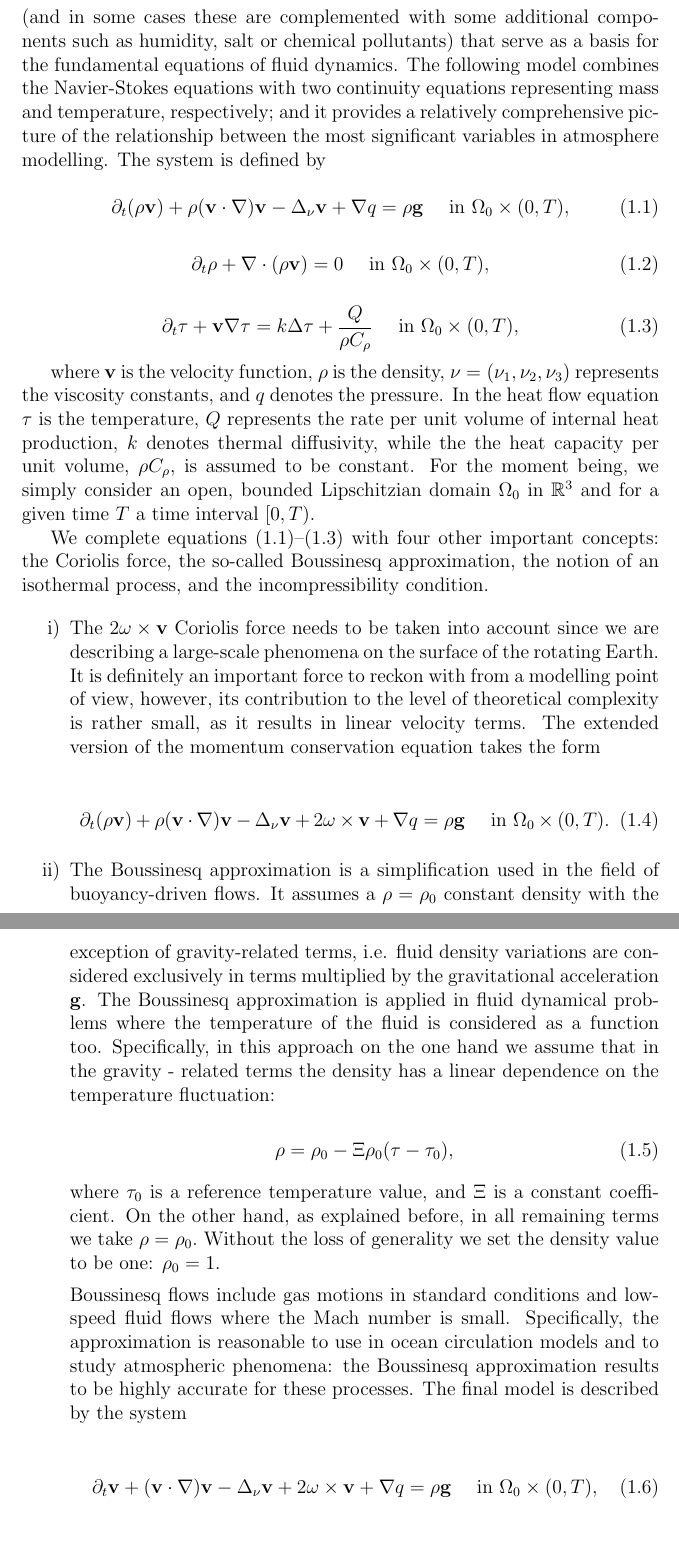
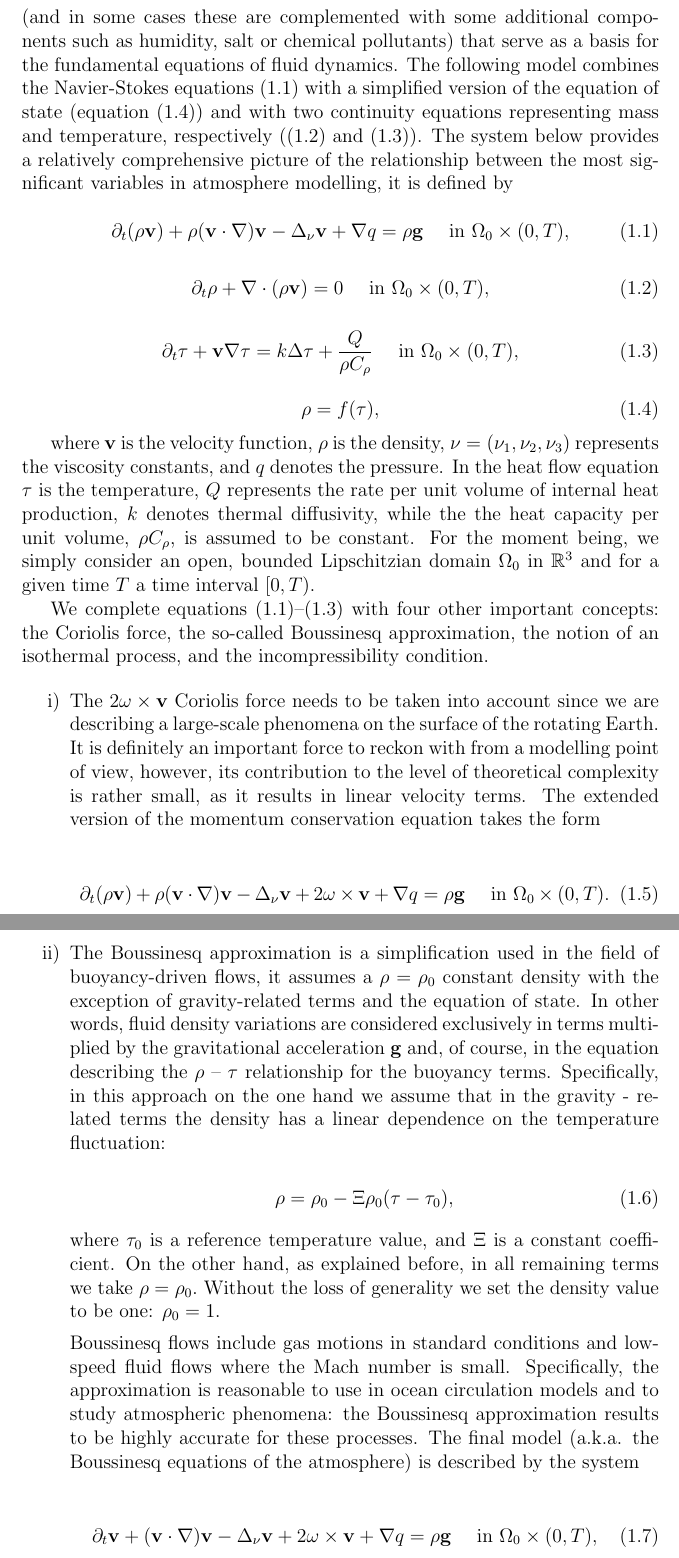
Before and after one commit to msjuhasznora/mathsgitrepo, a LaTeX thesis (year_four/thesis/phd_thesis_nj.tex): two parts of pages 12 and 13 of 93, joined at a grey line, cut so that both start at the same text, the shorter picture padded with empty space. Compiled offline with pdfLaTeX.

Commit message:
corrections

```diff
--- a/year_four/thesis/phd_thesis_nj.tex
+++ b/year_four/thesis/phd_thesis_nj.tex
@@ -115,7 +115,7 @@ We begin by presenting the basic ideas, approaches, and well-known results in th
 
 \subsection{The 3D Navier-Stokes equations}\label{3DNSgeneraldescription}
 
-The mathematical equations describing the motion of geophysical fluids such as oceans and the atmosphere are derived from the conservation laws of physics. Specifically, it is the conservation of momentum, mass and energy (and in some cases these are complemented with some additional components such as humidity, salt or chemical pollutants) that serve as a basis for the fundamental equations of fluid dynamics. The following model combines the Navier-Stokes equations with two continuity equations representing mass and temperature, respectively; and it provides a relatively comprehensive picture of the relationship between the most significant variables in atmosphere modelling. The system is defined by
+The mathematical equations describing the motion of geophysical fluids such as oceans and the atmosphere are derived from the conservation laws of physics. Specifically, it is the conservation of momentum, mass and energy (and in some cases these are complemented with some additional components such as humidity, salt or chemical pollutants) that serve as a basis for the fundamental equations of fluid dynamics. The following model combines the Navier-Stokes equations (\ref{original_general_NS}) with a simplified version of the equation of state (equation (\ref{equation_of_state})) and with two continuity equations representing mass and temperature, respectively ((\ref{original_general_mass_cons}) and (\ref{original_general_temperature})). The system below provides a relatively comprehensive picture of the relationship between the most significant variables in atmosphere modelling, it is defined by
 
 \begin{equation} \label{original_general_NS}
   \partial_t (\rho \mathbf{v}) + \rho (\mathbf{v} \cdot \nabla)\mathbf{v} -\Delta_{\nu} \mathbf{v} + \nabla q = \rho \mathbf{g} \quad \text{ in } \Omega_0 \times (0,T),
@@ -129,6 +129,10 @@ The mathematical equations describing the motion of geophysical fluids such as o
   \partial_t \tau + \mathbf{v} \nabla \tau = k \Delta \tau + \frac{Q}{\rho C_\rho} \quad \text{ in } \Omega_0 \times (0,T),
 \end{equation}
 
+\begin{equation}\label{equation_of_state}
+  \rho = f(\tau),
+\end{equation}
+
 where $\mathbf{v}$ is the velocity function, $\rho$ is the density, $\nu = (\nu_1, \nu_2, \nu_3)$ represents the viscosity constants, and $q$ denotes the pressure. In the heat flow equation $\tau$ is the temperature, $Q$ represents the rate per unit volume of internal heat production, $k$ denotes thermal diffusivity, while the the heat capacity per unit volume, $\rho C_\rho$, is assumed to be constant.
 For the moment being, we simply consider an open, bounded Lipschitzian domain $\Omega_0$ in $\mathbb{R}^3$ and for a given time $T$ a time interval $[0,T).$
 
@@ -142,7 +146,7 @@ We complete equations (\ref{original_general_NS})--(\ref{original_general_temper
   \partial_t (\rho \mathbf{v}) + \rho (\mathbf{v} \cdot \nabla)\mathbf{v} -\Delta_{\nu} \mathbf{v} + 2 \mathbf{\omega} \times \mathbf{v} + \nabla q = \rho \mathbf{g} \quad \text{ in } \Omega_0 \times (0,T).
 \end{equation}
 
-\item The Boussinesq approximation is a simplification used in the field of buoyancy-driven flows. It assumes a $\rho = \rho_0$ constant density with the exception of gravity-related terms, i.e. fluid density variations are considered exclusively in terms multiplied by the gravitational acceleration $\mathbf{g}$. The Boussinesq approximation is applied in fluid dynamical problems where the temperature of the fluid is considered as a function too. Specifically, in this approach on the one hand we assume that in the gravity - related terms the density has a linear dependence on the temperature fluctuation:
+\item The Boussinesq approximation is a simplification used in the field of buoyancy-driven flows, it assumes a $\rho = \rho_0$ constant density with the exception of gravity-related terms and the equation of state. In other words, fluid density variations are considered exclusively in terms multiplied by the gravitational acceleration $\mathbf{g}$ and, of course, in the equation describing the $\rho$ -- $\tau$ relationship for the buoyancy terms. Specifically, in this approach on the one hand we assume that in the gravity - related terms the density has a linear dependence on the temperature fluctuation:
 
 \begin{equation}
   \rho = \rho_0 - \Xi \rho_0(\tau-\tau_0),
@@ -150,7 +154,7 @@ We complete equations (\ref{original_general_NS})--(\ref{original_general_temper
 
 where $\tau_0$ is a reference temperature value, and $\Xi$ is a constant coefficient. On the other hand, as explained before, in all remaining terms we take $\rho = \rho_0.$ Without the loss of generality we set the density value to be one: $\rho_0 = 1.$
 
-Boussinesq flows include gas motions in standard conditions and low-speed fluid flows where the Mach number is small. Specifically, the approximation is reasonable to use in ocean circulation models and to study atmospheric phenomena: the Boussinesq approximation results to be highly accurate for these processes. The final model is described by the system
+Boussinesq flows include gas motions in standard conditions and low-speed fluid flows where the Mach number is small. Specifically, the approximation is reasonable to use in ocean circulation models and to study atmospheric phenomena: the Boussinesq approximation results to be highly accurate for these processes. The final model (a.k.a. the Boussinesq equations of the atmosphere) is described by the system
 
 \begin{equation} \label{original_general_NS_boussinesq}
   \partial_t \mathbf{v} + (\mathbf{v} \cdot \nabla)\mathbf{v} -\Delta_{\nu} \mathbf{v} + 2 \mathbf{\omega} \times \mathbf{v} + \nabla q = \rho \mathbf{g} \quad \text{ in } \Omega_0 \times (0,T),
```
